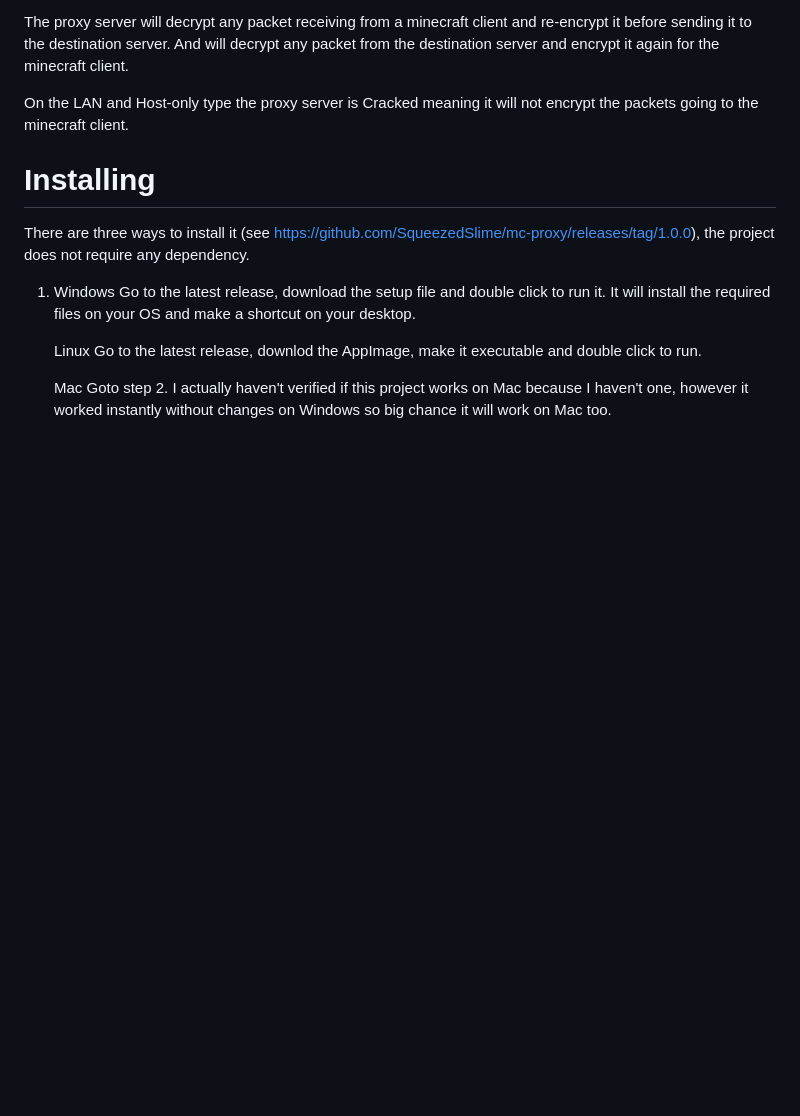
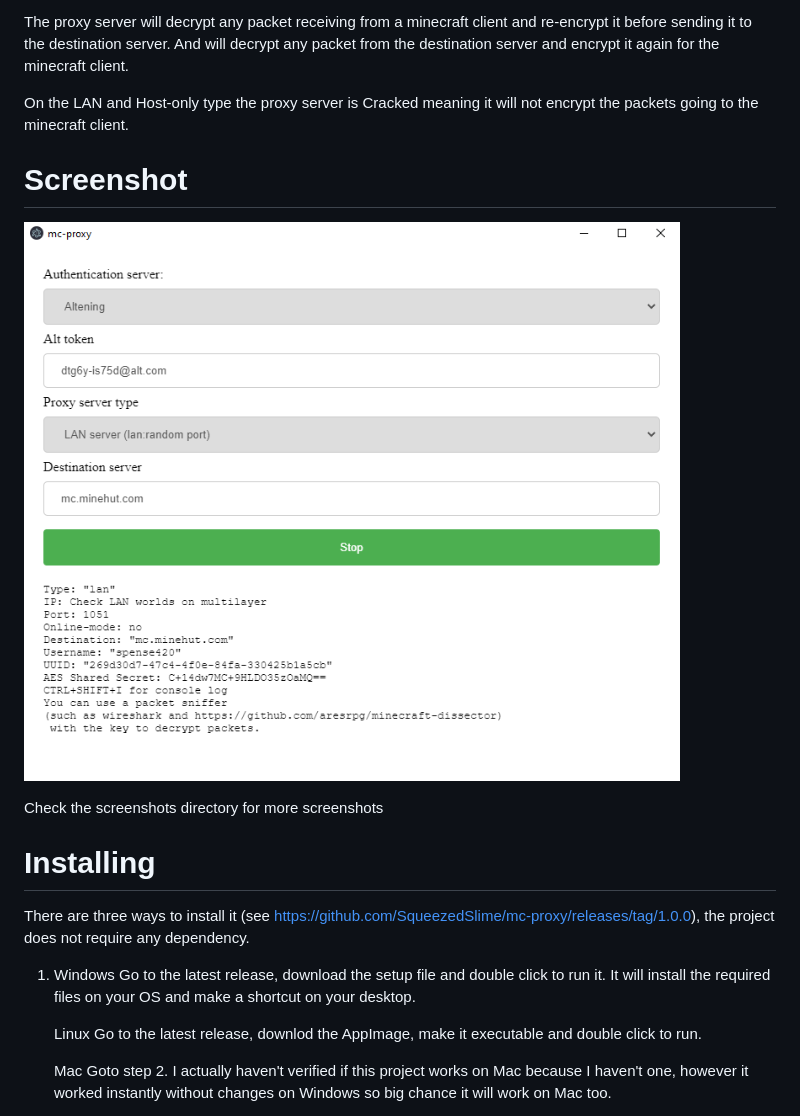
Before and after one commit to SqueezedSlime/mc-proxy, a Markdown page: README.md, the part around the change. Rendered like a GitHub page; pictures changed too: screenshots/mc-proxy-altening.PNG (added); blank space fills up the shorter version.

Commit message:
screenshots

```diff
--- a/README.md
+++ b/README.md
@@ -18,7 +18,11 @@ And will decrypt any packet from the destination server and encrypt it again for
 
 On the LAN and Host-only type the proxy server is Cracked meaning it will not encrypt the packets going to the minecraft client.
 
+# Screenshot
 
+![Altening on this proxy](screenshots/mc-proxy-altening.PNG?raw=true "MC altneing on mc proxy")
+
+Check the screenshots directory for more screenshots
 
 # Installing
 
```
Also changed, not shown: screenshots/minecraft-multiplayer-lan-world.PNG (added), screenshots/mineut-with-altening-using-proxy.PNG (added).
